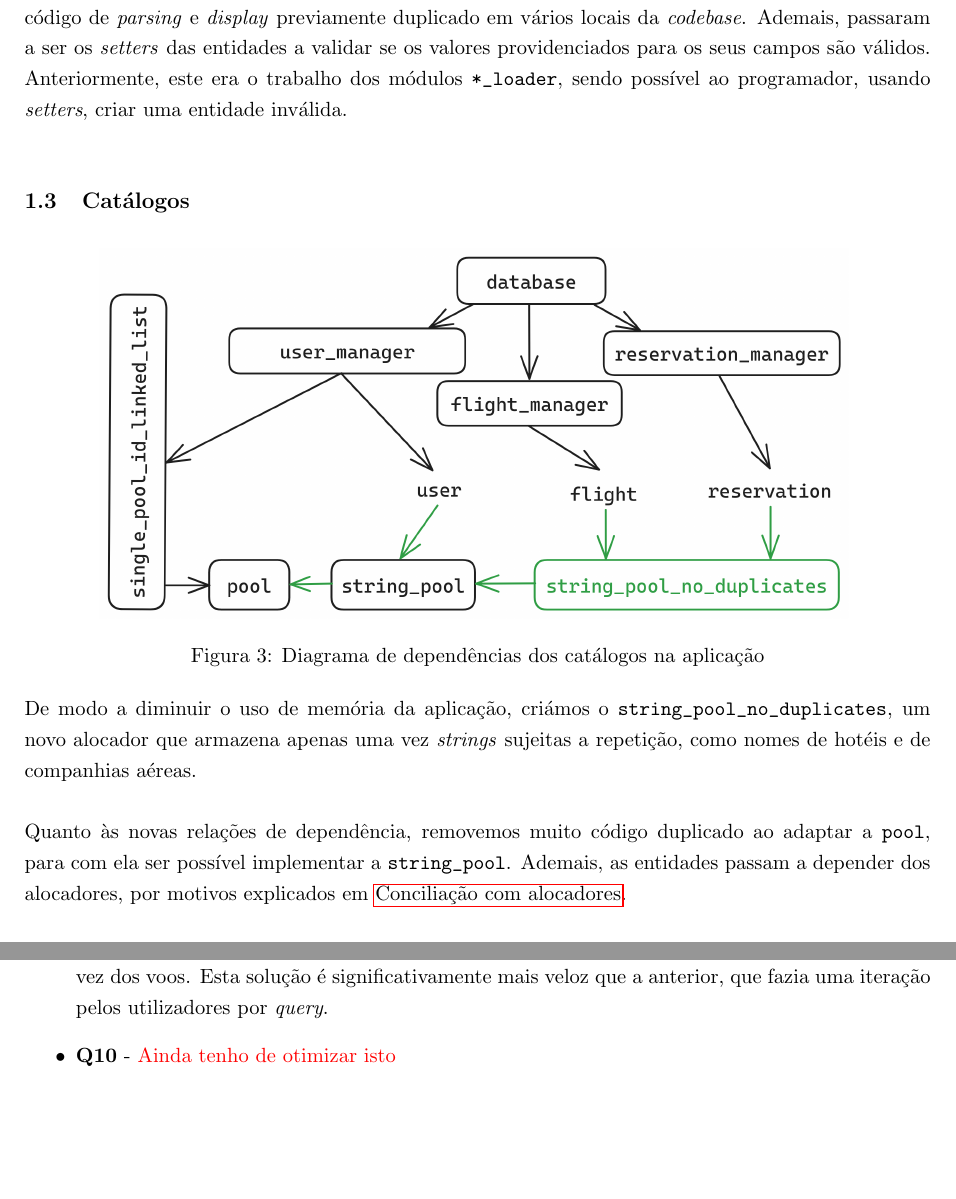
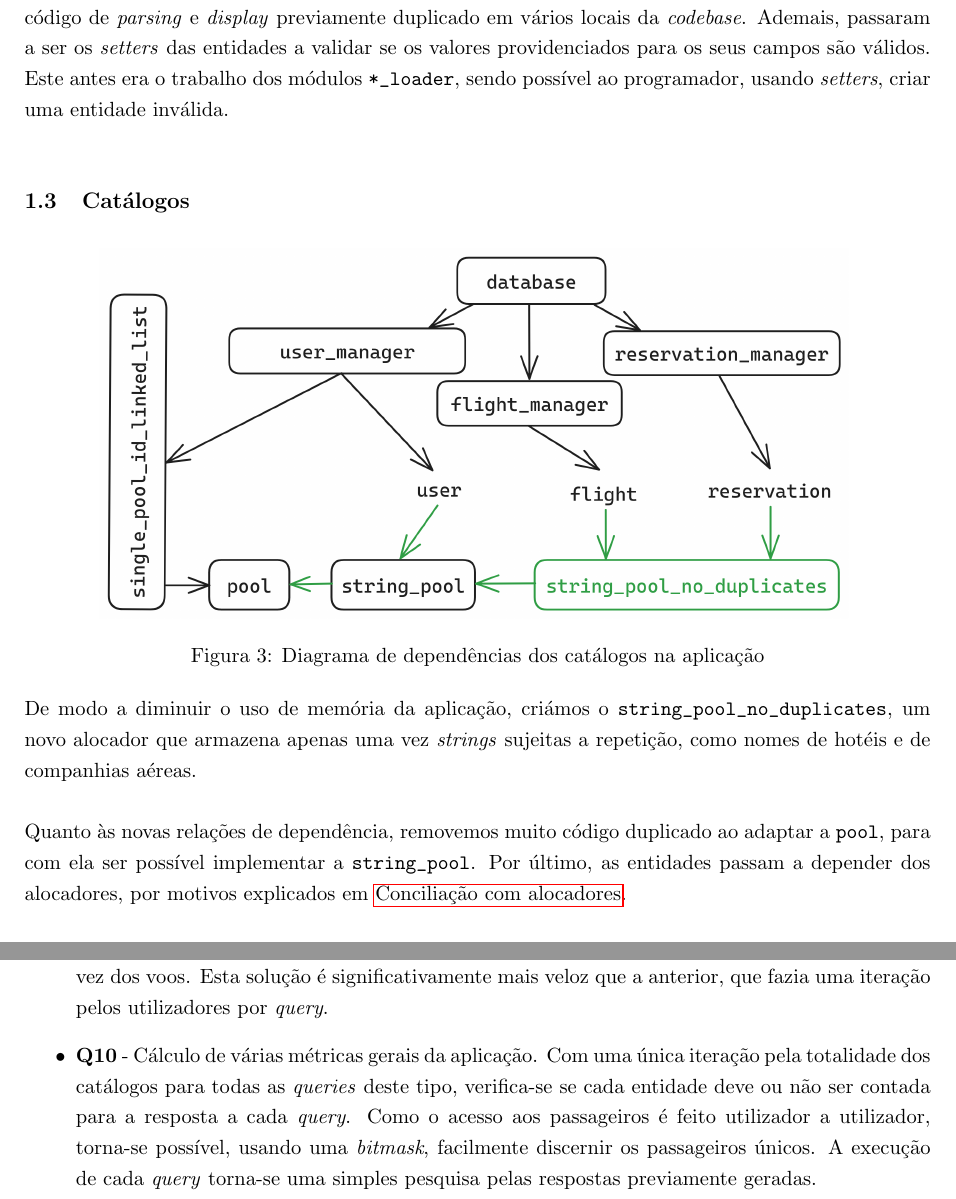
Before and after one commit to JosLopes/LI3, a LaTeX paper (trabalho-pratico/reports/relatorio-fase2.tex): two parts of pages 3 and 4 of 15, joined at a grey line, cut so that both start at the same text, the shorter picture padded with empty space. Compiled offline with pdfLaTeX.

Commit message:
Report corrections and query 10

```diff
--- a/trabalho-pratico/reports/relatorio-fase2.tex
+++ b/trabalho-pratico/reports/relatorio-fase2.tex
@@ -86,8 +86,8 @@ este módulo apenas gere duas estruturas de dados formadas por \emph{handles} de
 Nas entidades, criámos módulos para os identificadores de voos, reservas e hotéis, de modo a remover
 código de \emph{parsing} e \emph{display} previamente duplicado em vários locais da \emph{codebase}.
 Ademais, passaram a ser os \emph{setters} das entidades a validar se os valores providenciados para
-os seus campos são válidos. Anteriormente, este era o trabalho dos módulos \texttt{*\_loader}, sendo
-possível ao programador, usando \emph{setters}, criar uma entidade inválida.
+os seus campos são válidos. Este antes era o trabalho dos módulos \texttt{*\_loader}, sendo possível
+ao programador, usando \emph{setters}, criar uma entidade inválida.
 
 \subsection{Catálogos}
 \label{sec:catalogs}
@@ -104,8 +104,8 @@ um novo alocador que armazena apenas uma vez \emph{strings} sujeitas a repetiç
 hotéis e de companhias aéreas.
 
 Quanto às novas relações de dependência, removemos muito código duplicado ao adaptar a
-\texttt{pool}, para com ela ser possível implementar a \texttt{string\_pool}. Ademais, as entidades
-passam a depender dos alocadores, por motivos explicados em
+\texttt{pool}, para com ela ser possível implementar a \texttt{string\_pool}. Por último, as
+entidades passam a depender dos alocadores, por motivos explicados em
 \nameref{sec:allocator-conciliation}.
 
 \subsection{\emph{Queries}}
@@ -155,7 +155,13 @@ explicados em \nameref{sec:glib-conciliation}. Segue-se a descrição do funcion
                          significativamente mais veloz que a anterior, que fazia uma iteração pelos
                          utilizadores por \emph{query}.
 
-    \item \textbf{Q10} - {\color{red}Ainda tenho de otimizar isto}
+    \item \textbf{Q10} - Cálculo de várias métricas gerais da aplicação. Com uma única iteração pela
+                         totalidade dos catálogos para todas as \emph{queries} deste tipo,
+                         verifica-se se cada entidade deve ou não ser contada para a resposta a cada
+                         \emph{query}. Como o acesso aos passageiros é feito utilizador a
+                         utilizador, torna-se possível, usando uma \emph{bitmask}, facilmente
+                         discernir os passageiros únicos. A execução de cada \emph{query} torna-se
+                         uma simples pesquisa pelas respostas previamente geradas.
 \end{itemize}
 
 \subsection{Modo interativo}
```
Also changed, not shown: trabalho-pratico/reports/relatorio-fase2.tex (4 more changed lines).
